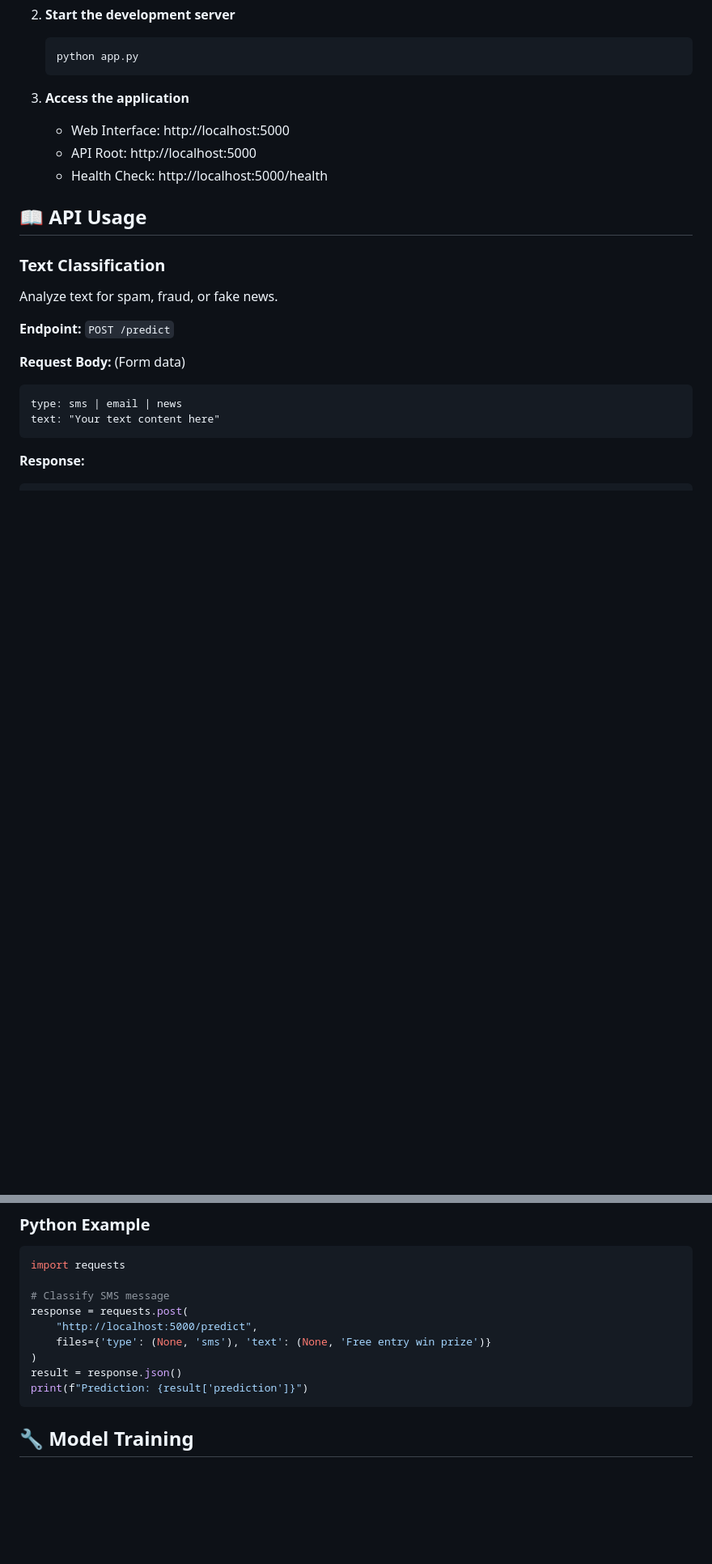
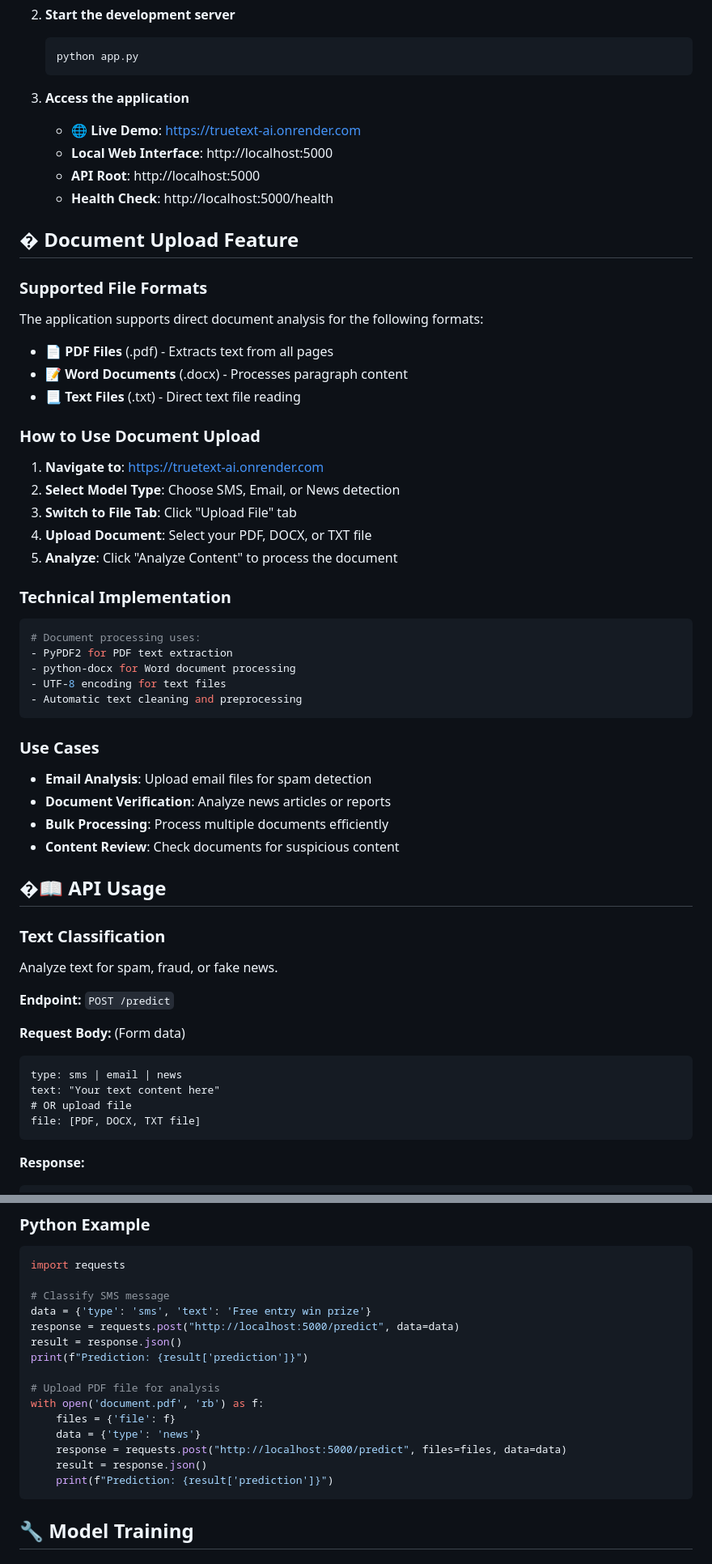
Before and after one commit to Sushmak24/TrueText_Ai, a Markdown page: README.md, 2 parts joined by grey strips. Shown at 81% size. GitHub-like rendering; blank space fills up the shorter version.

Commit message:
Add document upload feature documentation and Render deployment link

````diff
--- a/README.md
+++ b/README.md
@@ -89,11 +91,47 @@ TrueText_Ai/
    ```
 
 3. **Access the application**
-   - Web Interface: http://localhost:5000
-   - API Root: http://localhost:5000
-   - Health Check: http://localhost:5000/health
+   - **🌐 Live Demo**: https://truetext-ai.onrender.com
+   - **Local Web Interface**: http://localhost:5000
+   - **API Root**: http://localhost:5000
+   - **Health Check**: http://localhost:5000/health
 
-## 📖 API Usage
+## � Document Upload Feature
+
+### Supported File Formats
+
+The application supports direct document analysis for the following formats:
+
+- **📄 PDF Files** (.pdf) - Extracts text from all pages
+- **📝 Word Documents** (.docx) - Processes paragraph content
+- **📃 Text Files** (.txt) - Direct text file reading
+
+### How to Use Document Upload
+
+1. **Navigate to**: https://truetext-ai.onrender.com
+2. **Select Model Type**: Choose SMS, Email, or News detection
+3. **Switch to File Tab**: Click "Upload File" tab
+4. **Upload Document**: Select your PDF, DOCX, or TXT file
+5. **Analyze**: Click "Analyze Content" to process the document
+
+### Technical Implementation
+
+```python
+# Document processing uses:
+- PyPDF2 for PDF text extraction
+- python-docx for Word document processing
+- UTF-8 encoding for text files
+- Automatic text cleaning and preprocessing
+```
+
+### Use Cases
+
+- **Email Analysis**: Upload email files for spam detection
+- **Document Verification**: Analyze news articles or reports
+- **Bulk Processing**: Process multiple documents efficiently
+- **Content Review**: Check documents for suspicious content
+
+## �📖 API Usage
 
 ### Text Classification
 
@@ -105,6 +143,8 @@ Analyze text for spam, fraud, or fake news.
 ```
 type: sms | email | news
 text: "Your text content here"
+# OR upload file
+file: [PDF, DOCX, TXT file]
 ```
 
 **Response:**
@@ -131,12 +171,18 @@ curl -X POST "http://localhost:5000/predict" \
 import requests
 
 # Classify SMS message
-response = requests.post(
-    "http://localhost:5000/predict",
-    files={'type': (None, 'sms'), 'text': (None, 'Free entry win prize')}
-)
+data = {'type': 'sms', 'text': 'Free entry win prize'}
+response = requests.post("http://localhost:5000/predict", data=data)
 result = response.json()
 print(f"Prediction: {result['prediction']}")
+
+# Upload PDF file for analysis
+with open('document.pdf', 'rb') as f:
+    files = {'file': f}
+    data = {'type': 'news'}
+    response = requests.post("http://localhost:5000/predict", files=files, data=data)
+    result = response.json()
+    print(f"Prediction: {result['prediction']}")
 ```
 
 ## 🔧 Model Training
````
Also changed, not shown: other parts of README.md (+11 -0 lines).
